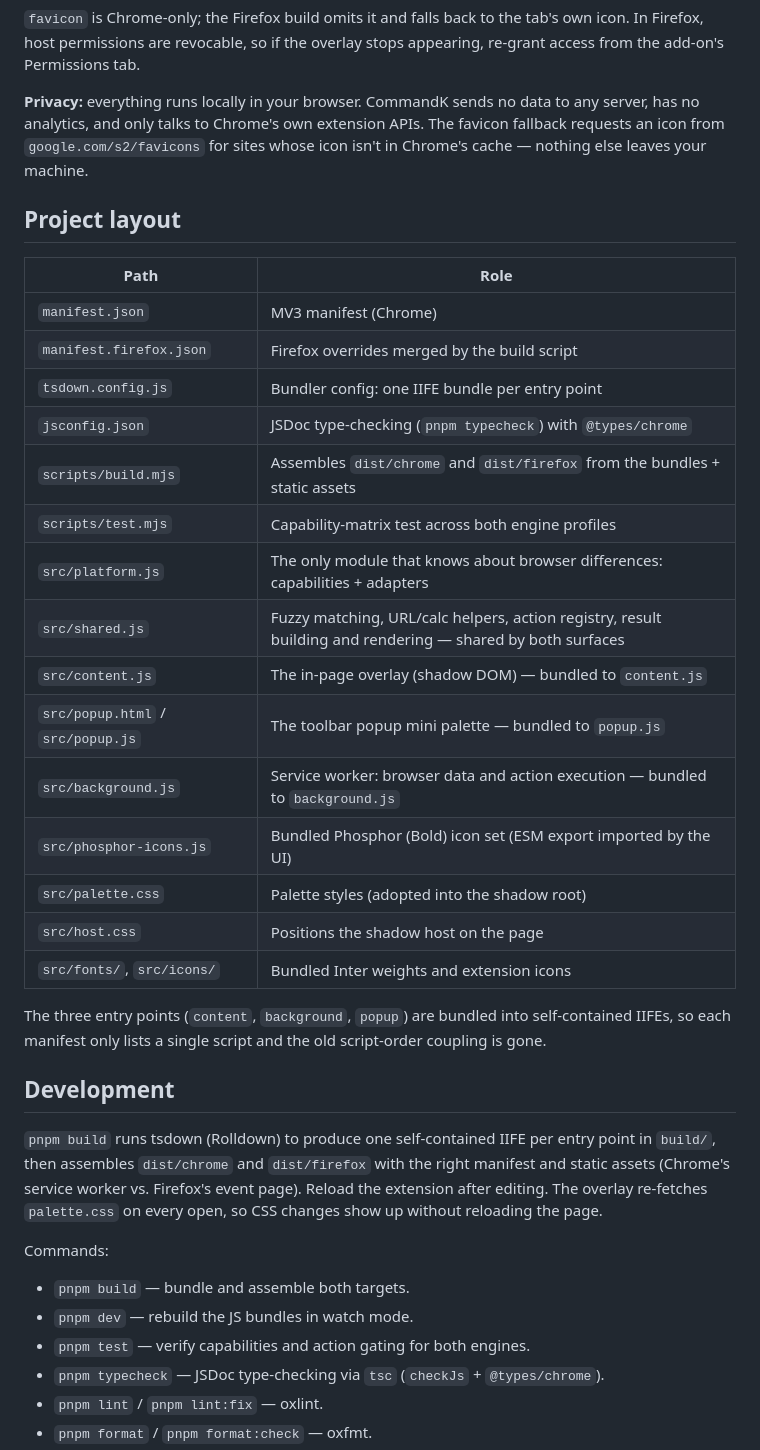
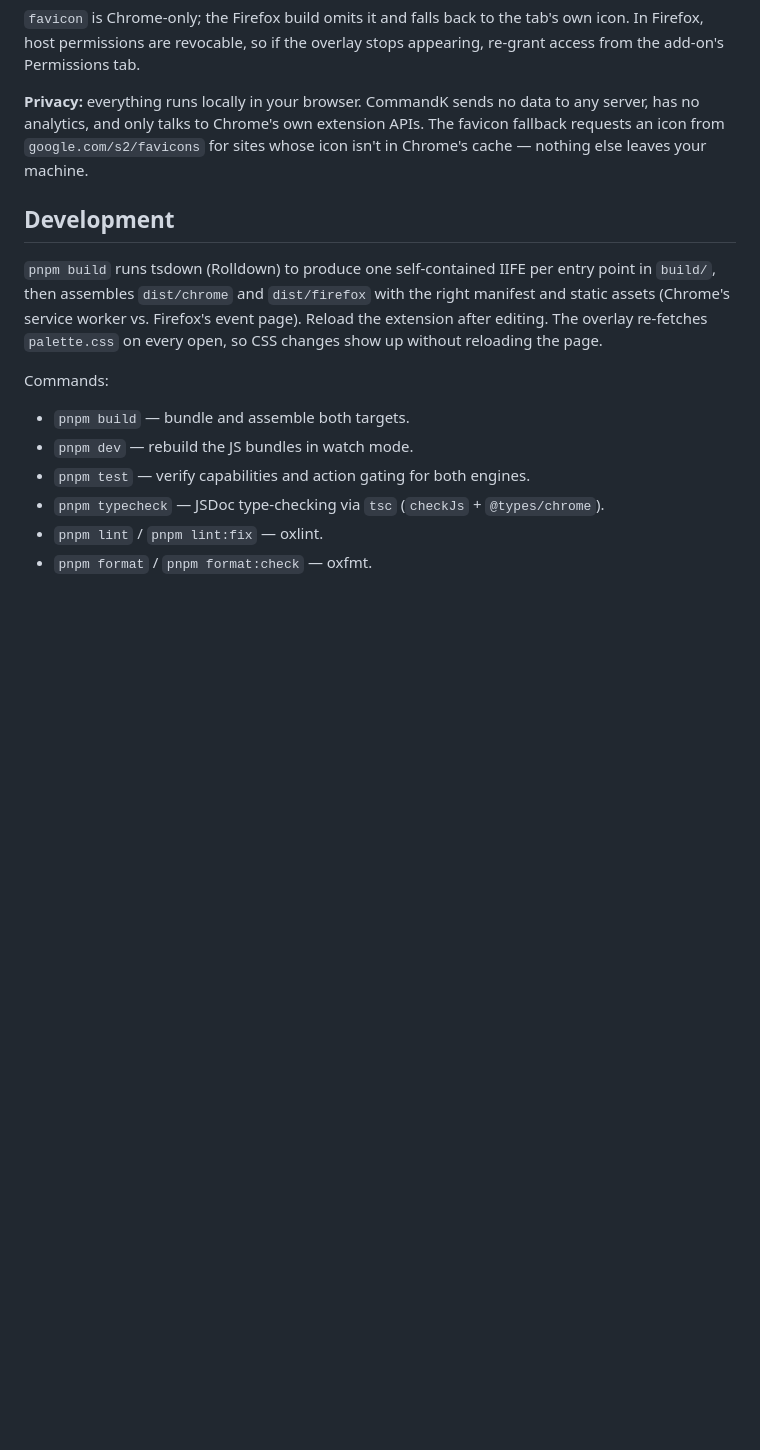
Before and after one commit to Vikram-Hegde/command, a Markdown page: README.md, the part around the change. Drawn GitHub-style; blank space fills up the shorter version.

```diff
--- a/README.md
+++ b/README.md
@@ -96,30 +96,6 @@ CommandK asks for broad permissions because a command palette needs to see your
 
 **Privacy:** everything runs locally in your browser. CommandK sends no data to any server, has no analytics, and only talks to Chrome's own extension APIs. The favicon fallback requests an icon from `google.com/s2/favicons` for sites whose icon isn't in Chrome's cache — nothing else leaves your machine.
 
-## Project layout
-
-| Path                              | Role                                                                                                       |
-| --------------------------------- | ---------------------------------------------------------------------------------------------------------- |
-| `manifest.json`                   | MV3 manifest (Chrome)                                                                                      |
-| `manifest.firefox.json`           | Firefox overrides merged by the build script                                                               |
-| `tsdown.config.js`                | Bundler config: one IIFE bundle per entry point                                                            |
-| `jsconfig.json`                   | JSDoc type-checking (`pnpm typecheck`) with `@types/chrome`                                                |
-| `scripts/build.mjs`               | Assembles `dist/chrome` and `dist/firefox` from the bundles + static assets                                |
-| `scripts/test.mjs`                | Capability-matrix test across both engine profiles                                                         |
-| `src/platform.js`                 | The only module that knows about browser differences: capabilities + adapters                              |
-| `src/shared.js`                   | Fuzzy matching, URL/calc helpers, action registry, result building and rendering — shared by both surfaces |
-| `src/content.js`                  | The in-page overlay (shadow DOM) — bundled to `content.js`                                                 |
-| `src/popup.html` / `src/popup.js` | The toolbar popup mini palette — bundled to `popup.js`                                                     |
-| `src/background.js`               | Service worker: browser data and action execution — bundled to `background.js`                             |
-| `src/phosphor-icons.js`           | Bundled Phosphor (Bold) icon set (ESM export imported by the UI)                                           |
-| `src/palette.css`                 | Palette styles (adopted into the shadow root)                                                              |
-| `src/host.css`                    | Positions the shadow host on the page                                                                      |
-| `src/fonts/`, `src/icons/`        | Bundled Inter weights and extension icons                                                                  |
-
-The three entry points (`content`, `background`, `popup`) are bundled into
-self-contained IIFEs, so each manifest only lists a single script and the old
-script-order coupling is gone.
-
 ## Development
 
 `pnpm build` runs tsdown (Rolldown) to produce one self-contained IIFE per entry
```
Also changed, not shown: AGENTS.md (added, +123 -0 lines).
